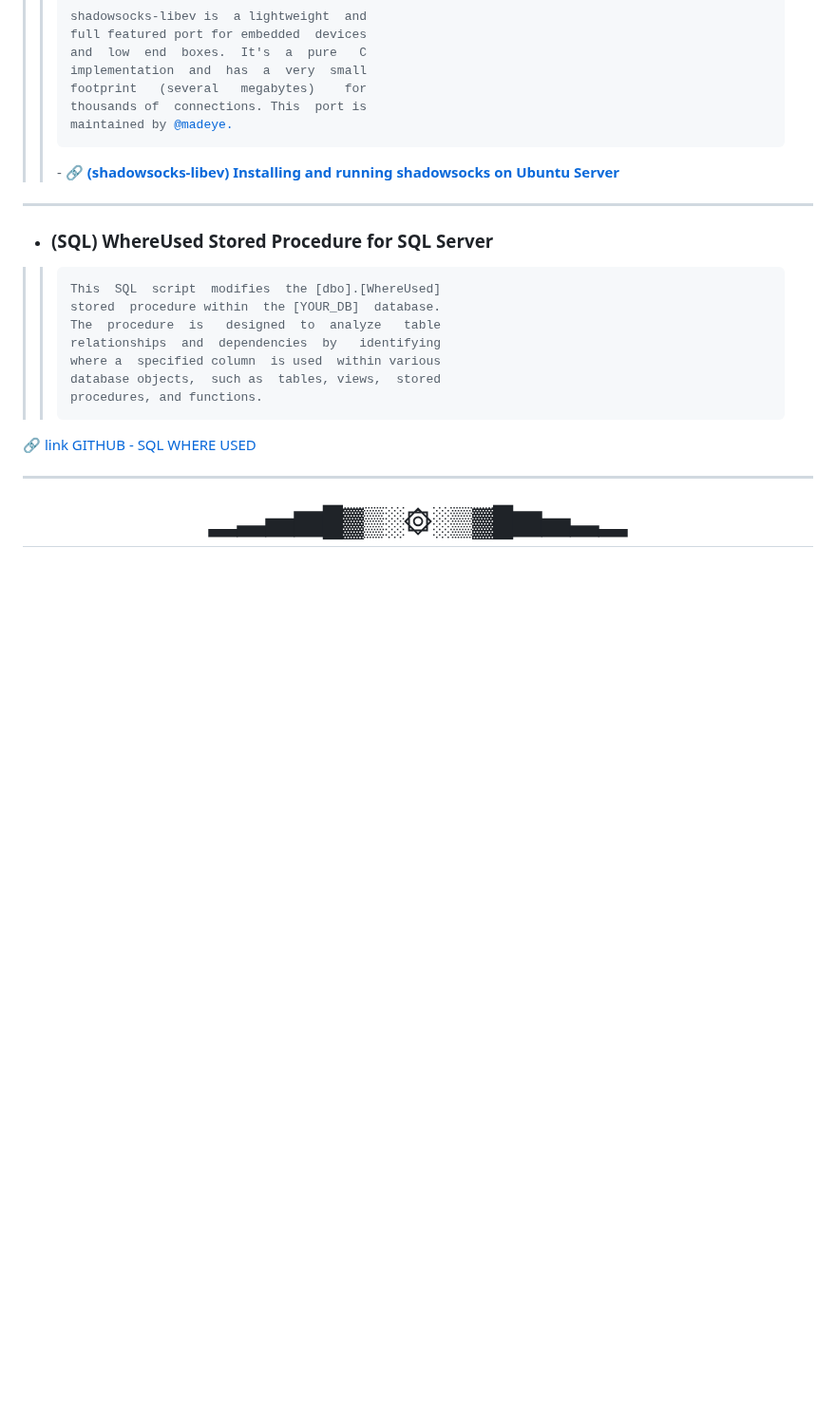
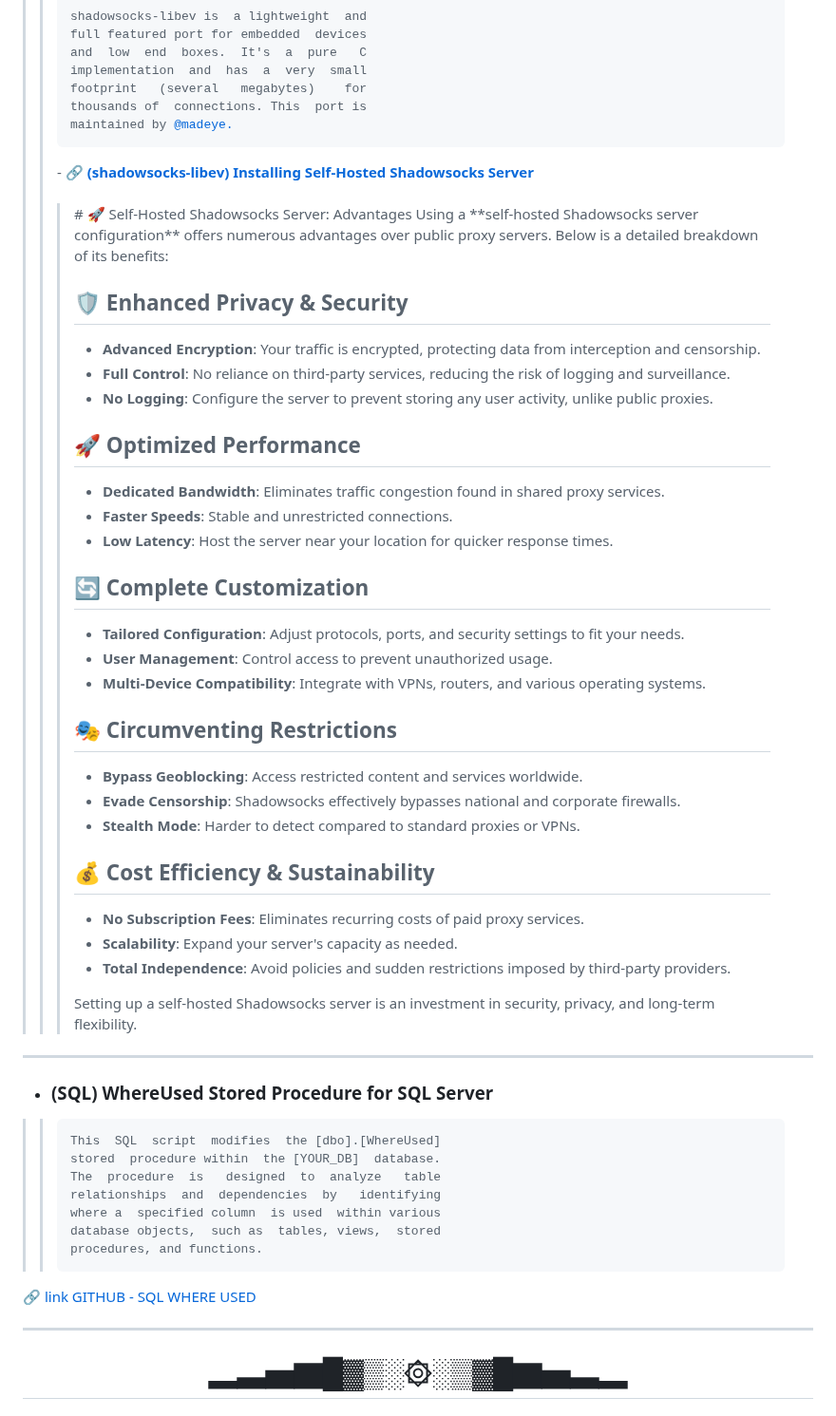
Before and after one commit to michele-tn/michele-tn, a Markdown page: README.md, the part around the change. Shown at 95% size. Rendered like a GitHub page; folded sections open; blank space fills up the shorter version.

```diff
--- a/README.md
+++ b/README.md
@@ -40,7 +40,37 @@ footprint   (several   megabytes)    for
 thousands of  connections. This  port is
 maintained by <a href="https://github.com/madeye">@madeye.</a>
 </pre>
-- 🔗 <b><a href="https://gist.github.com/zhiguangwang/7018fbc0a38a5b663868">(shadowsocks-libev) Installing and running shadowsocks on Ubuntu Server</a></b><br/>
+- 🔗 <b><a href="https://gist.github.com/zhiguangwang/7018fbc0a38a5b663868">(shadowsocks-libev) Installing Self-Hosted Shadowsocks Server</a></b><br/><br/>
+  <blockquote># 🚀 Self-Hosted Shadowsocks Server: Advantages
+Using a **self-hosted Shadowsocks server configuration** offers numerous advantages over public proxy servers. Below is a detailed breakdown of its benefits:
+
+## 🛡️ Enhanced Privacy & Security
+- **Advanced Encryption**: Your traffic is encrypted, protecting data from interception and censorship.
+- **Full Control**: No reliance on third-party services, reducing the risk of logging and surveillance.
+- **No Logging**: Configure the server to prevent storing any user activity, unlike public proxies.
+
+## 🚀 Optimized Performance
+- **Dedicated Bandwidth**: Eliminates traffic congestion found in shared proxy services.
+- **Faster Speeds**: Stable and unrestricted connections.
+- **Low Latency**: Host the server near your location for quicker response times.
+
+## 🔄 Complete Customization
+- **Tailored Configuration**: Adjust protocols, ports, and security settings to fit your needs.
+- **User Management**: Control access to prevent unauthorized usage.
+- **Multi-Device Compatibility**: Integrate with VPNs, routers, and various operating systems.
+
+## 🎭 Circumventing Restrictions
+- **Bypass Geoblocking**: Access restricted content and services worldwide.
+- **Evade Censorship**: Shadowsocks effectively bypasses national and corporate firewalls.
+- **Stealth Mode**: Harder to detect compared to standard proxies or VPNs.
+
+## 💰 Cost Efficiency & Sustainability
+- **No Subscription Fees**: Eliminates recurring costs of paid proxy services.
+- **Scalability**: Expand your server's capacity as needed.
+- **Total Independence**: Avoid policies and sudden restrictions imposed by third-party providers.
+
+Setting up a self-hosted Shadowsocks server is an investment in security, privacy, and long-term flexibility.</blockquote>
+
   </blockquote>
 </details></blockquote>
 
```
